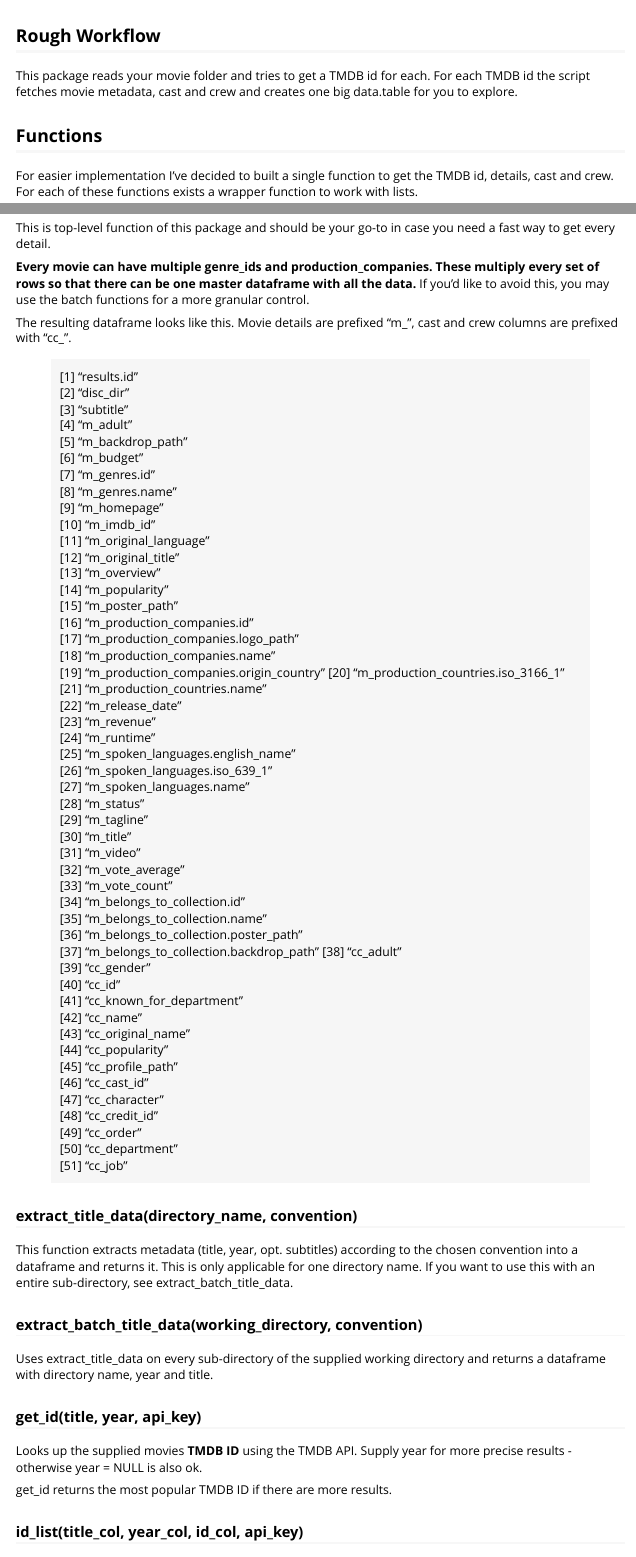
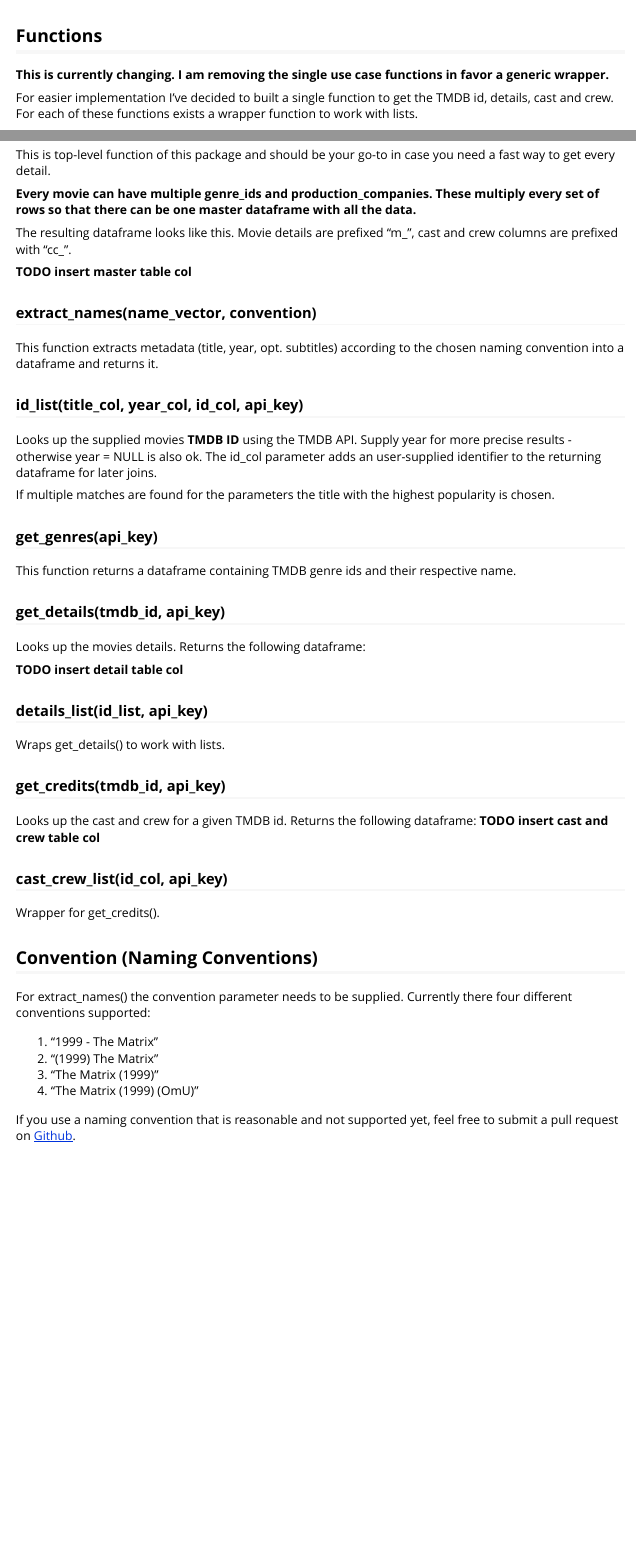
Before and after one commit to tilschuenemann/movielibutils, an R Markdown document (vignettes/movielibutils.Rmd): the page in a window 1100 px wide, from 230 px down before the commit and from 210 px down after it, so that both start at the same text, and a second part further down, joined at a grey line. Rendered offline with R 4.5, knitr and Pandoc, with nearby package versions.

Commit message:
changed single and multiple function behavior for get_id & id_list / extract_names

```diff
--- a/R/create_masterlist.R
+++ b/R/create_masterlist.R
@@ -15,7 +15,8 @@
 #'
 create_masterlist <- function(wd, convention, api_key) {
 
-  movies <- extract_batch_title_data(wd, convention)
+  # TODO insert wd file scan and extract_names
+  # movies <- extract_batch_title_data(wd, convention)
   movies_id <- id_list(
     movies$title,
     movies$year,
--- a/R/extract_batch_title_data.R
+++ /dev/null
@@ -1,32 +0,0 @@
-
-#' Title
-#'
-#' @param movie_directory The directory where movies are stored in.
-#' @param convention Different naming conventions are supported. See extract_name.
-#'
-#' @return Dataframe containing directory name, movie year and title, optionally subtitles suffix (based on convention parameter).
-#' @export
-#'
-#' @importFrom progress progress_bar
-#' @importFrom dplyr between
-#' @importFrom dplyr "%>%"
-#' @importFrom graphics title
-#'
-#' @examples
-#' \dontrun{
-#' extract_batch_title_data("~/my_movie_folder/", 1)
-#' }
-extract_batch_title_data <- function(movie_directory, convention) {
-  if (!is.character(movie_directory)) {
-    print("given movie directory parameter is not a string")
-  } else if (!between(convention, 1, 4) && !is.integer(convention)) {
-    print("convention parameter must be between 1 and 4")
-    stop()
-  }
-
-  # get dir names from wd
-  disc_movies <- data.frame(disc_dir = list.dirs(movie_directory, recursive = F, full.names = F))
-
-  j <- nrow(disc_movies)
-
-  if (j == 0) {
@@ -40,24 +0,0 @@ extract_batch_title_data <- function(movie_directory, convention) {
-    total = j
-  )
-
-  disc_db <- NULL
-
-  print("reading movie directory")
-
-  for (i in 1:j) {
-    db_entry <- cbind(
-      disc_dir = disc_movies[i, 1],
-      extract_title_data(
-        disc_movies[i, 1],
-        convention
-      )
-    )
-
-    disc_db <- rbind(disc_db, db_entry)
-
-    disc_db$year <- as.integer(disc_db$year)
-
-    pb$tick()
-  }
-  return(disc_db)
-}
--- /dev/null
+++ b/R/extract_names.R
@@ -0,0 +1,34 @@
+#' Title
+#'
+#' @param name_vector Name(s) to extract title, year and potentially subtitle from.
+#' @param convention See vignette.
+#'
+#' @return Dataframe containing directory name, movie year and title, optionally subtitles suffix (based on convention parameter).
+#' @export
+#'
+#' @importFrom progress progress_bar
+#' @importFrom dplyr "%>%"
+#' @importFrom dplyr between
+#' @importFrom dplyr nth
+#' @importFrom stringr str_extract
+#' @importFrom stringr str_extract_all
+#' @importFrom stringr str_length
+#' @importFrom graphics title
+#'
+#' @examples
+#' extract_names("The Matrix (1999)", 3)
+#'
+#' name_list <- c("The Matrix (1999)", "The Matrix Reloaded (2003)", "The Matrix Revolutions (2003)")
+#' extract_names(name_list, 3)
+extract_names <- function(name_vector, convention) {
+
+  # debugging
+  # names_or_list <- "The Matrix (1999) (OmU)"
+  # convention <- 4
+
+  if (is.data.frame(name_vector) && ncol(name_vector) > 1) {
+    stop("please specify which column to read names from")
+  }
+
+  name_vector <- unlist(name_vector, use.names = FALSE)
+  j <- length(name_vector)
@@ -0,0 +39,47 @@
+    stop("supplied name vector is empty")
+  }
+
+  # display progress
+  # TODO add message "extracting names"
+  pb <- progress_bar$new(
+    format = "[:bar] :current/:total (:percent) (:eta)",
+    total = j
+  )
+
+  # create df for return
+  extracted_names <- NULL
+
+  for (i in 1:j) {
+
+    # extract name based on convention
+    if (convention == 1 || convention == 2) {
+      year <- str_extract(name_vector[i], pattern = "[:digit:]{4}")
+      # TODO 8 is magic number
+      title <- substr(name_vector[i], 8, str_length(name_vector[i]))
+      extracted_name <- data.frame(
+        title = title,
+        year = year,
+        disc_dir = name_vector[i]
+      )
+    } else if (convention == 3) {
+      year <- nth(str_extract_all(name_vector[i], pattern = "[:digit:]{4}", simplify = TRUE), n = -1L)
+      # TODO 7 is magic number
+      title <- substr(name_vector[i], 0, str_length(name_vector[i]) - 7)
+      extracted_name <- data.frame(
+        title = title,
+        year = year,
+        disc_dir = name_vector[i]
+      )
+    } else if (convention == 4) {
+      year <- str_extract_all(name_vector[i], pattern = "[:digit:]{4}", simplify = TRUE) %>%
+        nth(n = -1L) %>%
+        as.integer()
+
+      subtitle <- str_extract_all(name_vector[i],
+        pattern = "[^\\(|\\)|[:space:]][:alnum:]*",
+        simplify = T
+      ) %>%
+        nth(n = -1L)
+
+      # TODO 6 is magic number
+      title <- substr(name_vector[i], 0, str_length(name_vector[i])
@@ -0,0 +90,17 @@
+      extracted_name <- data.frame(
+        title = title,
+        year = year,
+        subtitle = subtitle,
+        disc_dir = name_vector[i, ]
+      )
+    }
+
+    extracted_names <- rbind(extracted_names, extracted_name)
+
+    pb$tick()
+  }
+
+  extracted_names$year <- as.integer(extracted_names$year)
+
+  return(extracted_names)
+}
--- a/R/extract_title_data.R
+++ /dev/null
@@ -1,76 +0,0 @@
-
-#' Title
-#'
-#' @param directory_name Directory name to extract data from.
-#' @param convention Different naming conventions are supported. See examples.
-#'
-#' @return Dataframe containing title, year and optionally subtitle abbreviation.
-#' @export
-#'
-#' @importFrom dplyr between
-#' @importFrom dplyr nth
-#' @importFrom stringr str_extract
-#' @importFrom stringr str_extract_all
-#' @importFrom stringr str_length
-#' @importFrom graphics title
-#'
-#' @examples
-#' extract_title_data("1999 - The Matrix", 1)
-#' extract_title_data("(1999) The Matrix", 2)
-#' extract_title_data("The Matrix (1999)", 3)
-#' extract_title_data("The Matrix (1999) (OmU)", 4)
-extract_title_data <- function(directory_name, convention) {
-  if (!is.character(directory_name)) {
-    print("directory name must be a string")
-    stop()
-  } else if (!between(convention, 1, 4) && !is.integer(convention)) {
-    print("convention id must be between 1 and 4")
-    stop()
-  }
-
-  # debugging
-  #   directory_name = "1999 - The Matrix"
-  #   convention = 1
-
-  if (convention == 1 || convention == 2) {
-    year <- str_extract(directory_name, pattern = "[:digit:]{4}")
-    title <- substr(directory_name, 8, str_length(directory_name))
-    dir_df <- data.frame(
-      title = title,
-      year = year
-    )
-  } else if (convention == 3) {
-    year <- nth(str_extract_all(directory_name, pattern = "[:digit:]{4}"), n = -1L)
-    title <- substr(directory_name, 0, str_length(directory_name) - 8)
-    dir_df <- data.frame(
-      title = title,
-      year = year
-    )
-  } else if (convention == 4) {
-    year <- str_extract_all(directory_name, pattern = "[:digit:]{4}") %>%
-      nth(n = -1L) %>%
-      as.integer()
-
-    subtitle <- str_extract_all(directory_name,
-      pattern = "[^\\(|\\)|[:space:]][:alnum:]*",
-      simplify = T
-    ) %>%
-      nth(n = -1L)
-
-    title <- substr(directory_name, 0, str_length(directory_name)
-    - str_length(year)
-      - str_length(subtitle)
-      - 6)
-
-    dir_df <- data.frame(
-      title = title,
-      year = year,
-      subtitle = subtitle
-    )
-  }
-
-  # TODO
-  #   if title, year and potentially subtitles get no matches, insert NA
-
-  return(dir_df)
-}
--- a/R/get_id.R
+++ /dev/null
@@ -1,38 +0,0 @@
-#' Title
-#'
-#' @param title Movie title
-#' @param year Release year
-#' @param api_key TMDB api key
-#'
-#' @return TMDB id
-#' @export
-#'
-#' @importFrom httr GET
-#' @importFrom stringr str_replace_all
-#' @importFrom dplyr slice
-#' @importFrom dplyr mutate
-#' @importFrom dplyr "%>%"
-#' @importFrom jsonlite fromJSON
-#' @importFrom graphics title
-#' @importFrom rlang .data
-#'
-#' @examples
-#' \dontrun{
-#' get_id("The Matrix", 1999, api_key)
-#' }
-#'
-get_id <- function(title, year, api_key) {
-
-  # debugging
-  # title = "Sodomites"
-  # year = 1998
-
-  title <- str_replace_all(title, pattern = "[ ]", replacement = "%20")
-
-  # build url for request
-  if (is.null(year)) {
-    url <- paste0(
-      "https://api.themoviedb.org/3/search/movie?api_key=",
-      api_key,
-      "&query=",
-      title,
@@ -44,47 +0,0 @@ get_id <- function(title, year, api_key) {
-      api_key,
-      "&query=",
-      title,
-      "&year=",
-      year,
-      "&include_adult=true"
-    )
-  }
-
-  request <- GET(url)
-
-  # convert from raw characters to json to dataframe
-  id_call <- request$content %>%
-    rawToChar() %>%
-    fromJSON()
-
-  # report NA in case of no results
-  if (id_call$total_results == 0) {
-    id_call <- data.frame(results.id = NA)
-    return(id_call)
-  }
-
-  # unlist and format
-  # [2] references the actual results
-  id_call <-
-    unlist(id_call[2], recursive = F, use.names = T) %>%
-    do.call(what = cbind, .) %>%
-    as.data.frame()
-
-  # if there are more than two results, only the most popular is kept
-  n <- nrow(id_call)
-
-  if (is.null(n) || n == 0) {
-    # insert NA in case of no result
-    id_call <- data.frame(results.id = as.integer(NA))
-  } else if (n > 1) {
-    # get most popular one if there are multiple results
-    id_call <- id_call %>%
-      slice(which.max(.data$results.popularity))
-  }
-
-  id_call <- as.integer(id_call$results.id) %>%
-    unlist()
-
-  # only return tmdb id
-  return(id_call)
-}
--- a/R/id_list.R
+++ b/R/id_list.R
@@ -11,13 +10,36 @@
 #'
 #' @importFrom progress progress_bar
 #' @importFrom data.table data.table
+#' @importFrom dplyr slice
+#' @importFrom stringr str_replace_all
+#'
+#' @examples
+#' \dontrun{
+#' id_list("The Matrix",1999,1, api_key)
+#'
+#' df <- dataframe(title_col = c("The Matrix","The Matrix Reloaded",year_col = c(1999,2003),
+#' id_col = c(1,2))
+#'
+#' id_list(df$title_col,df$year_col,df$id_col, api_key)
+#' }
 id_list <- function(title_col, year_col, id_col, api_key) {
+  # TODO check for empty or null columns
+  if(length(title_col)!=length(year_col) ||
+     length(title_col)!=length(id_col)){
+    stop("vector lengths differ")
+  }
 
+  # if dataframes are passed as arguments with no specified column
+  #   and more than one definite column, the program is stopped
+  if(is.data.frame(title_col)&&ncol(title_col)!=1 ||
+     is.data.frame(year_col)&&ncol(year_col)!=1 ||
+     is.data.frame(id_col)&&ncol(id_col)!=1){
+    stop("supplied dataframes have more than one column / no column specified")
+  }
 
-  # if(length(title_col) != length(year_col) != length(id_col)){
-  #  print("provided columns have different lengths")
-  #  stop()
-  # }
+  title_col <- unlist(title_col, use.names = FALSE)
+  year_col <- unlist(year_col, use.names = FALSE)
+  id_col <- unlist(id_col, use.names = FALSE)
 
   # create df for storing api results
   api_ids <- data.frame(matrix(nrow = 0, ncol = 2))
@@ -70,3 +92,16 @@ id_list <- function(title_col, year_col, id_col, api_key) {
 
   return(api_ids)
 }
+
+get_id <- function(title, year, api_key) {
+
+  # TODO tests for parameters
+
+  # debugging
+  # title = "Sodomites"
+  # year = 1998
+
+  title <- str_replace_all(title, pattern = "[ ]", replacement = "%20")
+
+  # build url for request
+  if (is.null(year)) {
@@ -72,0 +112 @@ id_list <- function(title_col, year_col, id_col, api_key) {
+      title,
@@ -72,0 +120,11 @@ id_list <- function(title_col, year_col, id_col, api_key) {
+      title,
+      "&year=",
+      year,
+      "&include_adult=true"
+    )
+  }
+
+  request <- GET(url)
+
+  # convert from raw characters to json to dataframe
+  id_call <- request$content %>%
@@ -72,0 +136,29 @@ id_list <- function(title_col, year_col, id_col, api_key) {
+    id_call <- data.frame(results.id = NA)
+    return(id_call)
+  }
+
+  # unlist and format
+  # [2] references the actual results
+  id_call <-
+    unlist(id_call[2], recursive = F, use.names = T) %>%
+    do.call(what = cbind, .) %>%
+    as.data.frame()
+
+  # if there are more than two results, only the most popular is kept
+  n <- nrow(id_call)
+
+  if (is.null(n) || n == 0) {
+    # insert NA in case of no result
+    id_call <- data.frame(results.id = as.integer(NA))
+  } else if (n > 1) {
+    # get most popular one if there are multiple results
+    id_call <- id_call %>%
+      slice(which.max(.data$results.popularity))
+  }
+
+  id_call <- as.integer(id_call$results.id) %>%
+    unlist()
+
+  # only return tmdb id
+  return(id_call)
+}
--- a/vignettes/movielibutils.Rmd
+++ b/vignettes/movielibutils.Rmd
@@ -25,8 +23,8 @@ This package was created to help users fetch metadata about movies on their hard
-## Rough Workflow
-
-This package reads your movie folder and tries to get a TMDB id for each. For each TMDB id the script fetches movie metadata, cast and crew and creates one big data.table for you to explore.
+This package was created to help users fetch metadata about movies using the TMDB API.
 
 ## Functions
+
+**This is currently changing. I am removing the single use case functions in favor a generic wrapper.**
 
 For easier implementation I've decided to built a single function to get the TMDB id, details,
 cast and crew. For each of these functions exists a wrapper function to work with lists.
@@ -43,81 +40,22 @@ cast and crew. For each of these functions exists a wrapper function to work wit
 
 This is top-level function of this package and should be your go-to in case you need a fast way to get every detail.
 
-**Every movie can have multiple genre_ids and production_companies. These multiply every set of rows so that there can be one master dataframe with all the data.** If you'd like to avoid this, you may use the batch functions for a more granular control.
+**Every movie can have multiple genre_ids and production_companies. These multiply every set of rows so that there can be one master dataframe with all the data.**
 
 The resulting dataframe looks like this. Movie details are prefixed "m_", cast and crew columns are prefixed with "cc_".
 
-> [1] "results.id"
- [2] "disc_dir"
- [3] "subtitle"
- [4] "m_adult"
- [5] "m_backdrop_path"
- [6] "m_budget"
- [7] "m_genres.id"
- [8] "m_genres.name"
- [9] "m_homepage"
-[10] "m_imdb_id"
-[11] "m_original_language"
-[12] "m_original_title"
-[13] "m_overview"
-[14] "m_popularity"
-[15] "m_poster_path"
-[16] "m_production_companies.id"
-[17] "m_production_companies.logo_path"
-[18] "m_production_companies.name"
-[19] "m_production_companies.origin_country"
-[20] "m_production_countries.iso_3166_1"
-[21] "m_production_countries.name"
-[22] "m_release_date"
-[23] "m_revenue"
-[24] "m_runtime"
-[25] "m_spoken_languages.english_name"
-[26] "m_spoken_languages.iso_639_1"
-[27] "m_spoken_languages.name"
-[28] "m_status"
-[29] "m_tagline"
-[30] "m_title"
-[31] "m_video"
-[32] "m_vote_average"
-[33] "m_vote_count"
-[34] "m_belongs_to_collection.id"
-[35] "m_belongs_to_collection.name"
-[36] "m_belongs_to_collection.poster_path"
-[37] "m_belongs_to_collection.backdrop_path"
-[38] "cc_adult"
-[39] "cc_gender"
-[40] "cc_id"
-[41] "cc_known_for_department"
-[42] "cc_name"
-[43] "cc_original_name"
-[44] "cc_popularity"
-[45] "cc_profile_path"
-[46] "cc_cast_id"
-[47] "cc_character"
-[48] "cc_credit_id"
-[49] "cc_order"
-[50] "cc_department"
-[51] "cc_job"
+**TODO insert master table col**
 
-### extract_title_data(directory_name, convention)
+### extract_names(name_vector, convention)
 
-This function extracts metadata (title, year, opt. subtitles) according to the chosen convention into a dataframe and returns it. This is only applicable for one directory name. If you want to use this with an entire sub-directory, see extract_batch_title_data.
-
-### extract_batch_title_data(working_directory, convention)
-
-Uses extract_title_data on every sub-directory of the supplied working directory and returns a dataframe with directory name, year and title.
-
-### get_id(title, year, api_key)
-
-Looks up the supplied movies **TMDB ID** using the TMDB API. Supply year for more precise results - otherwise year = NULL is also ok.
-
-get_id returns the most popular TMDB ID if there are more results.
+This function extracts metadata (title, year, opt. subtitles) according to the chosen naming convention into a dataframe and returns it.
 
 ### id_list(title_col, year_col, id_col, api_key)
 
-Looks up TMDB IDs using get_id and adds an identifier (id_col) for easier joins later on.
+Looks up the supplied movies **TMDB ID** using the TMDB API. Supply year for more precise results - otherwise year = NULL is also ok.
+The id_col parameter adds an user-supplied identifier to the returning dataframe for later joins.
 
-You can use extract_batch_title_data() to extract sufficient metadata to use id_list.
+If multiple matches are found for the parameters the title with the highest popularity is chosen.
 
 ### get_genres(api_key)
 
@@ -127,3 +65,4 @@ This function returns a dataframe containing TMDB genre ids and their respective
 
 Looks up the movies details. Returns the following dataframe:
 
+**TODO insert detail table col**
@@ -171,3 +74,4 @@ Wraps get_details() to work with lists.
 ### get_credits(tmdb_id, api_key)
 
 Looks up the cast and crew for a given TMDB id. Returns the following dataframe:
+**TODO insert cast and crew table col**
@@ -193,7 +82,7 @@ Wrapper for get_credits().
 
 ## Convention (Naming Conventions)
 
-For extract_title_data and extract_batch_title_data the convention parameter needs to be supplied.
+For extract_names() the convention parameter needs to be supplied.
 Currently there four different conventions supported:
 
 1. "1999 - The Matrix"
```
Also changed, not shown: R/get_credits.R (+2 -0 lines), R/extract_batch_title_data.R (7 more changed lines), R/extract_names.R (8 more changed lines), R/get_id.R (5 more changed lines), R/id_list.R (23 more changed lines), vignettes/movielibutils.Rmd (54 more changed lines), 9 other files.
